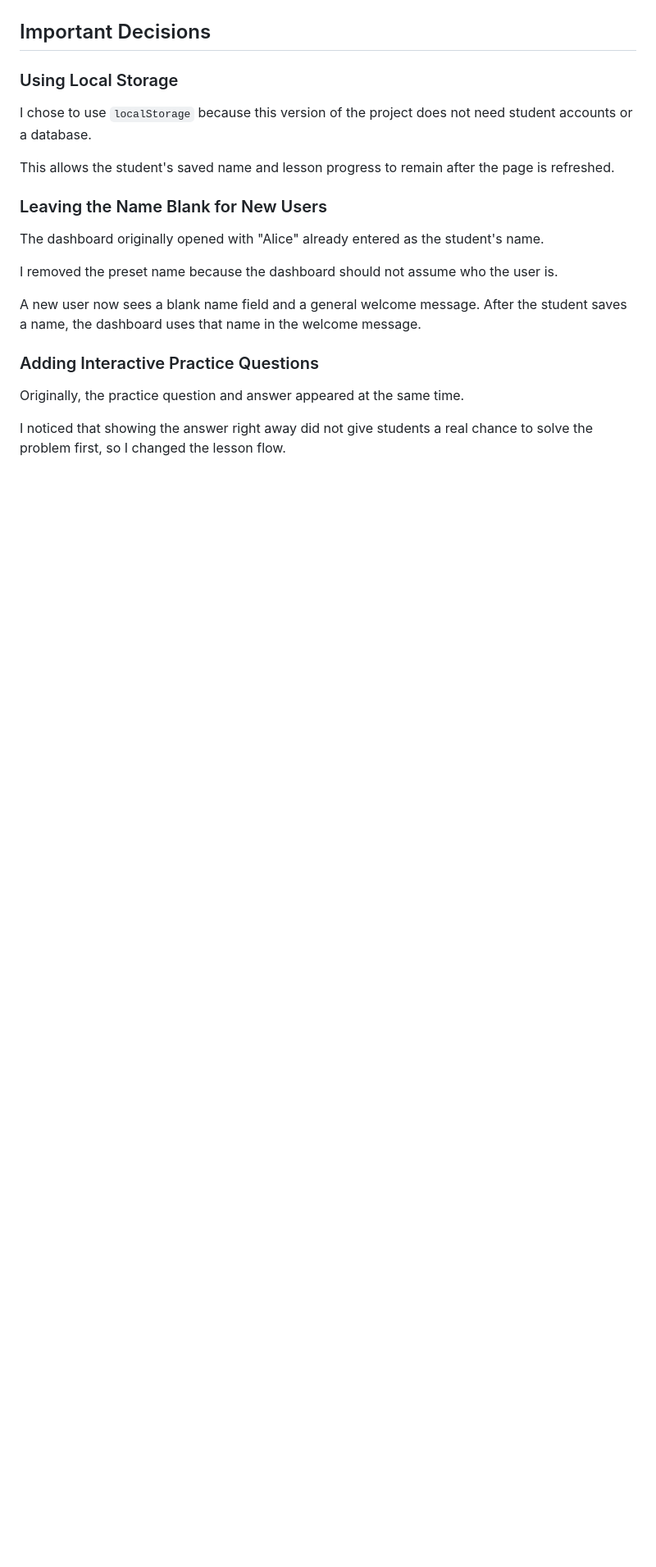
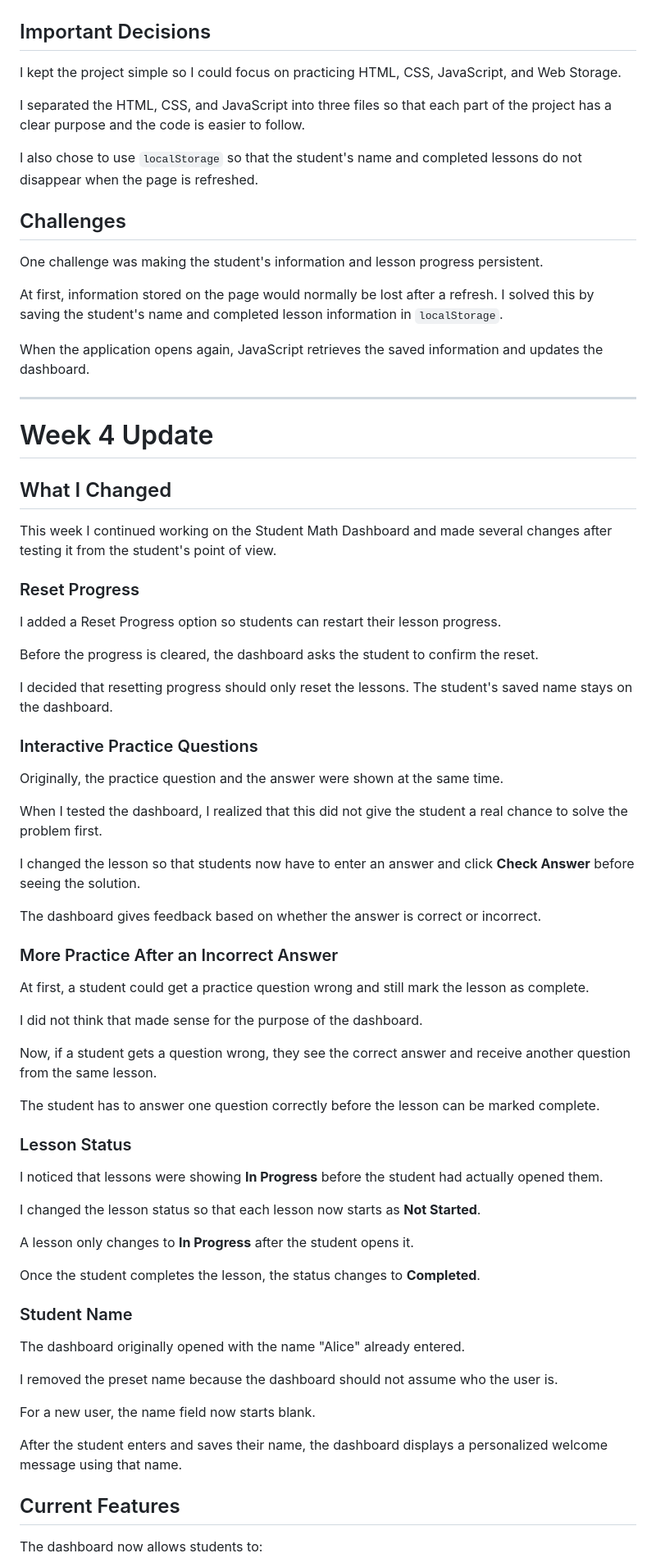
Before and after one commit to jamathdoc/Student-Dashboard, a Markdown page: README.md, the part around one of its changes. Shown at 82% size. Drawn GitHub-style; blank space fills up the shorter version.

```diff
--- a/README.md
+++ b/README.md
@@ -67,23 +38,77 @@ Once the lesson is completed, the status changes to **Completed** and the overal
 
 ## Important Decisions
 
-### Using Local Storage
+I kept the project simple so I could focus on practicing HTML, CSS, JavaScript, and Web Storage.
 
-I chose to use `localStorage` because this version of the project does not need student accounts or a database.
+I separated the HTML, CSS, and JavaScript into three files so that each part of the project has a clear purpose and the code is easier to follow.
 
-This allows the student's saved name and lesson progress to remain after the page is refreshed.
+I also chose to use `localStorage` so that the student's name and completed lessons do not disappear when the page is refreshed.
 
-### Leaving the Name Blank for New Users
+## Challenges
 
-The dashboard originally opened with "Alice" already entered as the student's name.
+One challenge was making the student's information and lesson progress persistent.
+
+At first, information stored on the page would normally be lost after a refresh. I solved this by saving the student's name and completed lesson information in `localStorage`.
+
+When the application opens again, JavaScript retrieves the saved information and updates the dashboard.
+
+---
+
+# Week 4 Update
+
+## What I Changed
+
+This week I continued working on the Student Math Dashboard and made several changes after testing it from the student's point of view.
+
+### Reset Progress
+
+I added a Reset Progress option so students can restart their lesson progress.
+
+Before the progress is cleared, the dashboard asks the student to confirm the reset.
+
+I decided that resetting progress should only reset the lessons. The student's saved name stays on the dashboard.
+
+### Interactive Practice Questions
+
+Originally, the practice question and the answer were shown at the same time.
+
+When I tested the dashboard, I realized that this did not give the student a real chance to solve the problem first.
+
+I changed the lesson so that students now have to enter an answer and click **Check Answer** before seeing the solution.
+
+The dashboard gives feedback based on whether the answer is correct or incorrect.
+
+### More Practice After an Incorrect Answer
+
+At first, a student could get a practice question wrong and still mark the lesson as complete.
+
+I did not think that made sense for the purpose of the dashboard.
+
+Now, if a student gets a question wrong, they see the correct answer and receive another question from the same lesson.
+
+The student has to answer one question correctly before the lesson can be marked complete.
+
+### Lesson Status
+
+I noticed that lessons were showing **In Progress** before the student had actually opened them.
+
+I changed the lesson status so that each lesson now starts as **Not Started**.
+
+A lesson only changes to **In Progress** after the student opens it.
+
+Once the student completes the lesson, the status changes to **Completed**.
+
+### Student Name
+
+The dashboard originally opened with the name "Alice" already entered.
 
 I removed the preset name because the dashboard should not assume who the user is.
 
-A new user now sees a blank name field and a general welcome message. After the student saves a name, the dashboard uses that name in the welcome message.
+For a new user, the name field now starts blank.
 
-### Adding Interactive Practice Questions
+After the student enters and saves their name, the dashboard displays a personalized welcome message using that name.
 
-Originally, the practice question and answer appeared at the same time.
+## Current Features
 
-I noticed that showing the answer right away did not give students a real chance to solve the problem first, so I changed the lesson flow.
+The dashboard now allows students to:
 
```
Also changed, not shown: other parts of README.md (+47 -86 lines).
